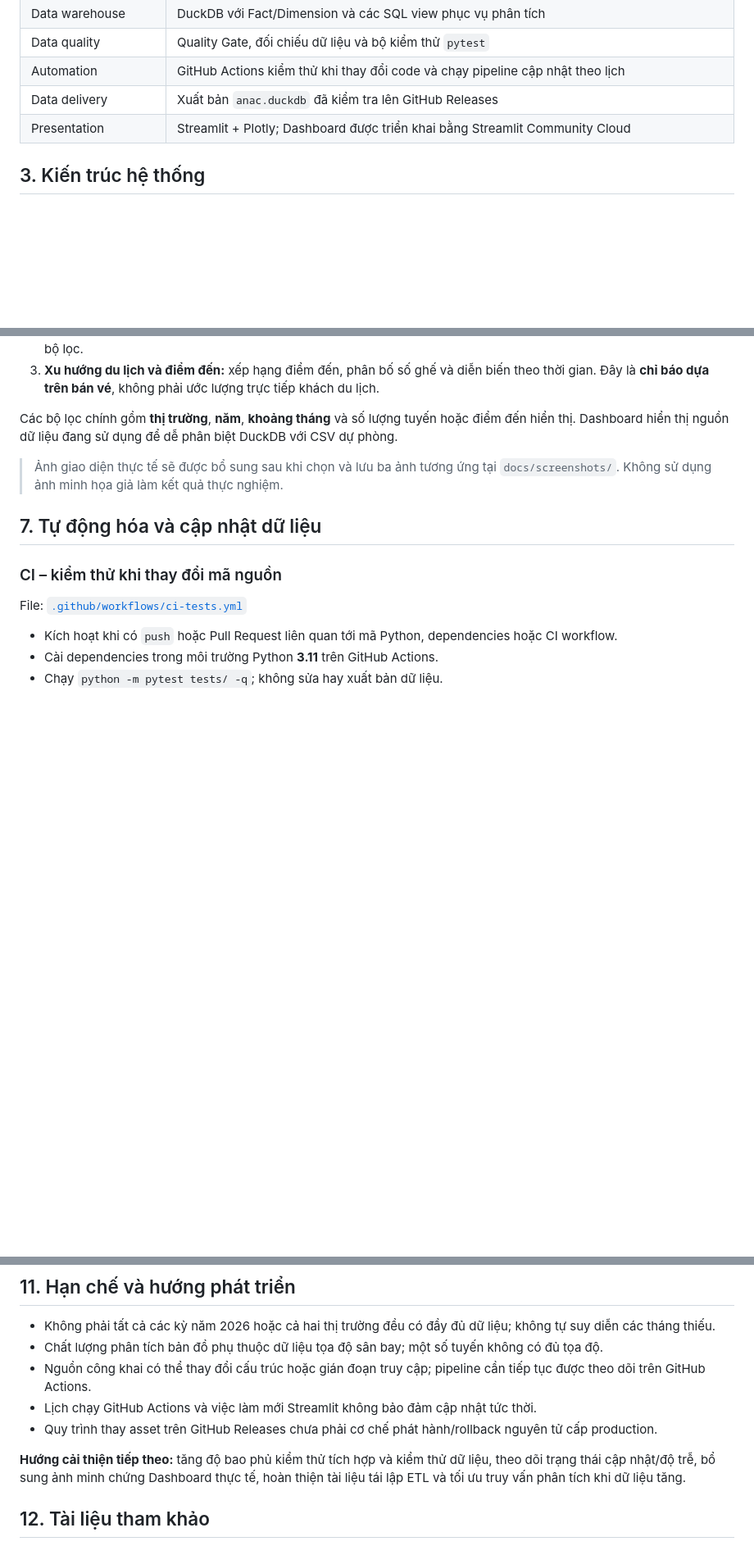
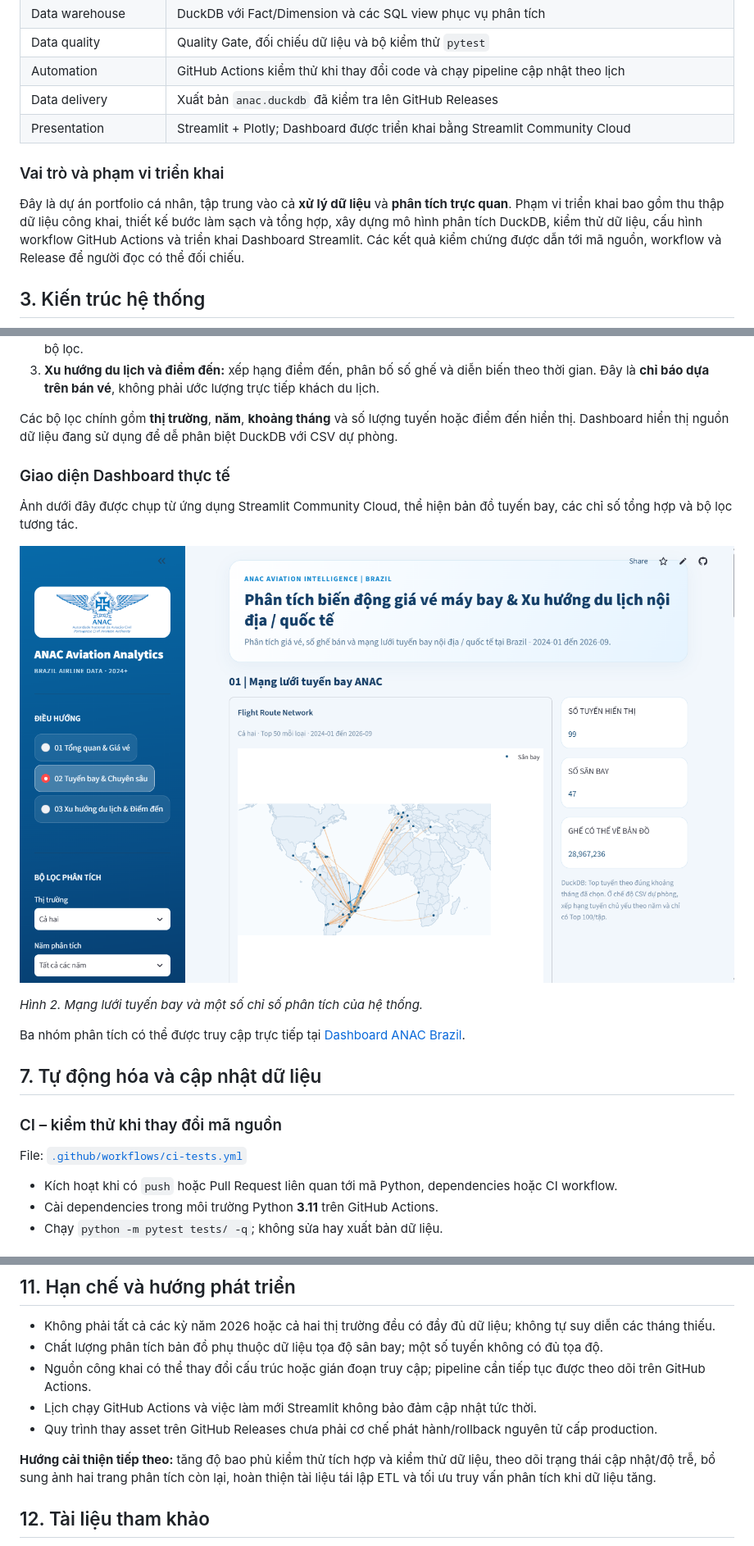
Before and after one commit to luong-nt/phan-tich-gia-ve-may-bay-va-xu-huong-du-lich-noi-dia-quoc-te-anac, a Markdown page: README.md, 3 parts joined by grey strips. Shown at 82% size. GitHub-like rendering; pictures changed too: docs/screenshots/route-network.png (added); blank space fills up the shorter version.

Commit message:
docs: add all three dashboard screenshots

```diff
--- a/README.md
+++ b/README.md
@@ -34,6 +34,10 @@ Các câu hỏi phân tích chính: giá vé và số ghế bán thay đổi th
 | Automation | GitHub Actions kiểm thử khi thay đổi code và chạy pipeline cập nhật theo lịch |
 | Data delivery | Xuất bản `anac.duckdb` đã kiểm tra lên GitHub Releases |
 | Presentation | Streamlit + Plotly; Dashboard được triển khai bằng Streamlit Community Cloud |
+
+### Vai trò và phạm vi triển khai
+
+Đây là dự án portfolio cá nhân, tập trung vào cả **xử lý dữ liệu** và **phân tích trực quan**. Phạm vi triển khai bao gồm thu thập dữ liệu công khai, thiết kế bước làm sạch và tổng hợp, xây dựng mô hình phân tích DuckDB, kiểm thử dữ liệu, cấu hình workflow GitHub Actions và triển khai Dashboard Streamlit. Các kết quả kiểm chứng được dẫn tới mã nguồn, workflow và Release để người đọc có thể đối chiếu.
 
 ## 3. Kiến trúc hệ thống
 
@@ -100,7 +104,15 @@ Dashboard có ba nhóm chức năng:
 
 Các bộ lọc chính gồm **thị trường**, **năm**, **khoảng tháng** và số lượng tuyến hoặc điểm đến hiển thị. Dashboard hiển thị nguồn dữ liệu đang sử dụng để dễ phân biệt DuckDB với CSV dự phòng.
 
-> Ảnh giao diện thực tế sẽ được bổ sung sau khi chọn và lưu ba ảnh tương ứng tại `docs/screenshots/`. Không sử dụng ảnh minh họa giả làm kết quả thực nghiệm.
+### Giao diện Dashboard thực tế
+
+Ảnh dưới đây được chụp từ ứng dụng Streamlit Community Cloud, thể hiện bản đồ tuyến bay, các chỉ số tổng hợp và bộ lọc tương tác.
+
+![Trang phân tích mạng lưới tuyến bay ANAC trên Streamlit Cloud](docs/screenshots/route-network.png)
+
+*Hình 2. Mạng lưới tuyến bay và một số chỉ số phân tích của hệ thống.*
+
+Ba nhóm phân tích có thể được truy cập trực tiếp tại [Dashboard ANAC Brazil](https://anac-brazil-analytics.streamlit.app/).
 
 ## 7. Tự động hóa và cập nhật dữ liệu
 
@@ -212,7 +224,7 @@ Các lệnh `--check` không nhằm cập nhật DuckDB. Việc **tái lập to
 - Lịch chạy GitHub Actions và việc làm mới Streamlit không bảo đảm cập nhật tức thời.
 - Quy trình thay asset trên GitHub Releases chưa phải cơ chế phát hành/rollback nguyên tử cấp production.
 
-**Hướng cải thiện tiếp theo:** tăng độ bao phủ kiểm thử tích hợp và kiểm thử dữ liệu, theo dõi trạng thái cập nhật/độ trễ, bổ sung ảnh minh chứng Dashboard thực tế, hoàn thiện tài liệu tái lập ETL và tối ưu truy vấn phân tích khi dữ liệu tăng.
+**Hướng cải thiện tiếp theo:** tăng độ bao phủ kiểm thử tích hợp và kiểm thử dữ liệu, theo dõi trạng thái cập nhật/độ trễ, bổ sung ảnh hai trang phân tích còn lại, hoàn thiện tài liệu tái lập ETL và tối ưu truy vấn phân tích khi dữ liệu tăng.
 
 ## 12. Tài liệu tham khảo
 
```
Also changed, not shown: docs/screenshots/destinations.png (added), docs/screenshots/overview.png (added).
